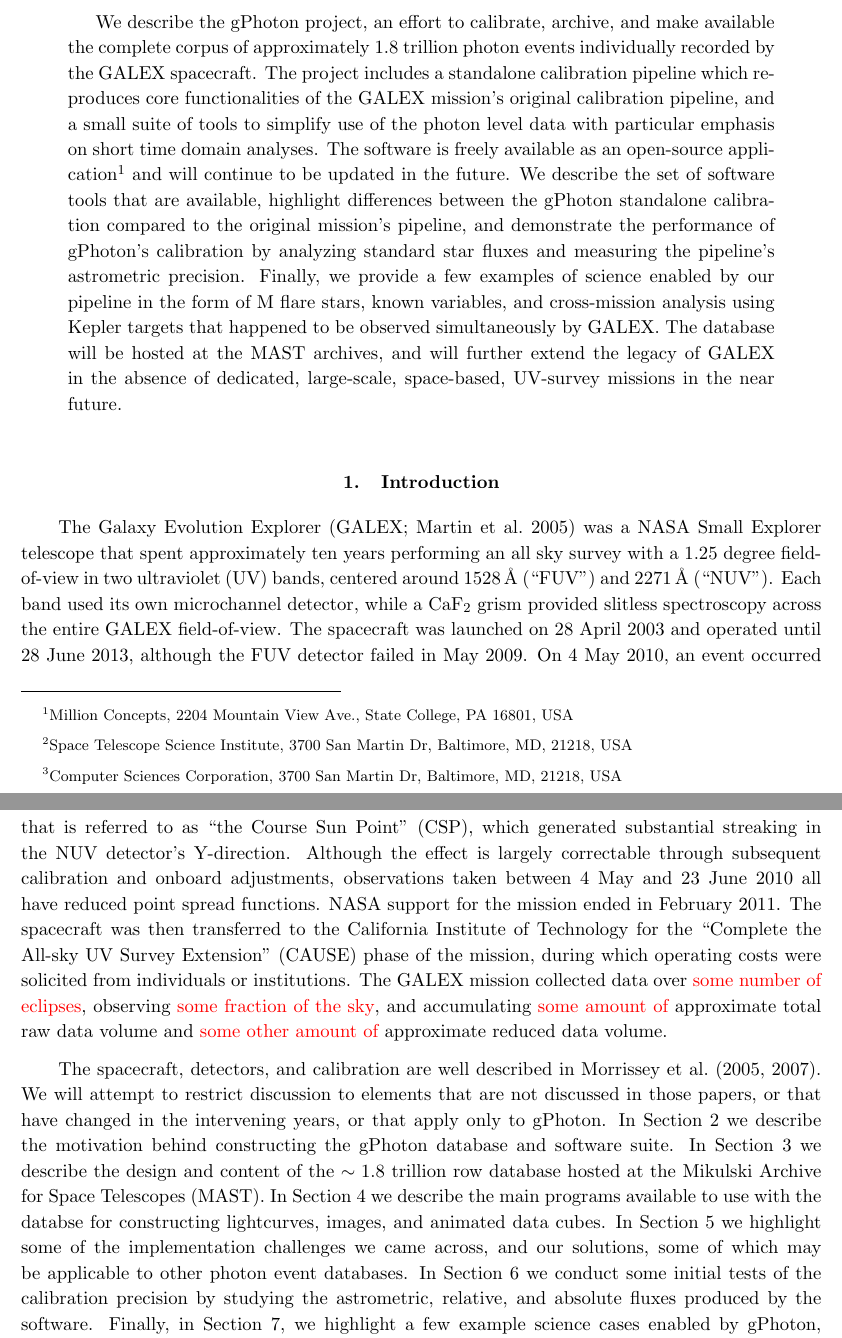
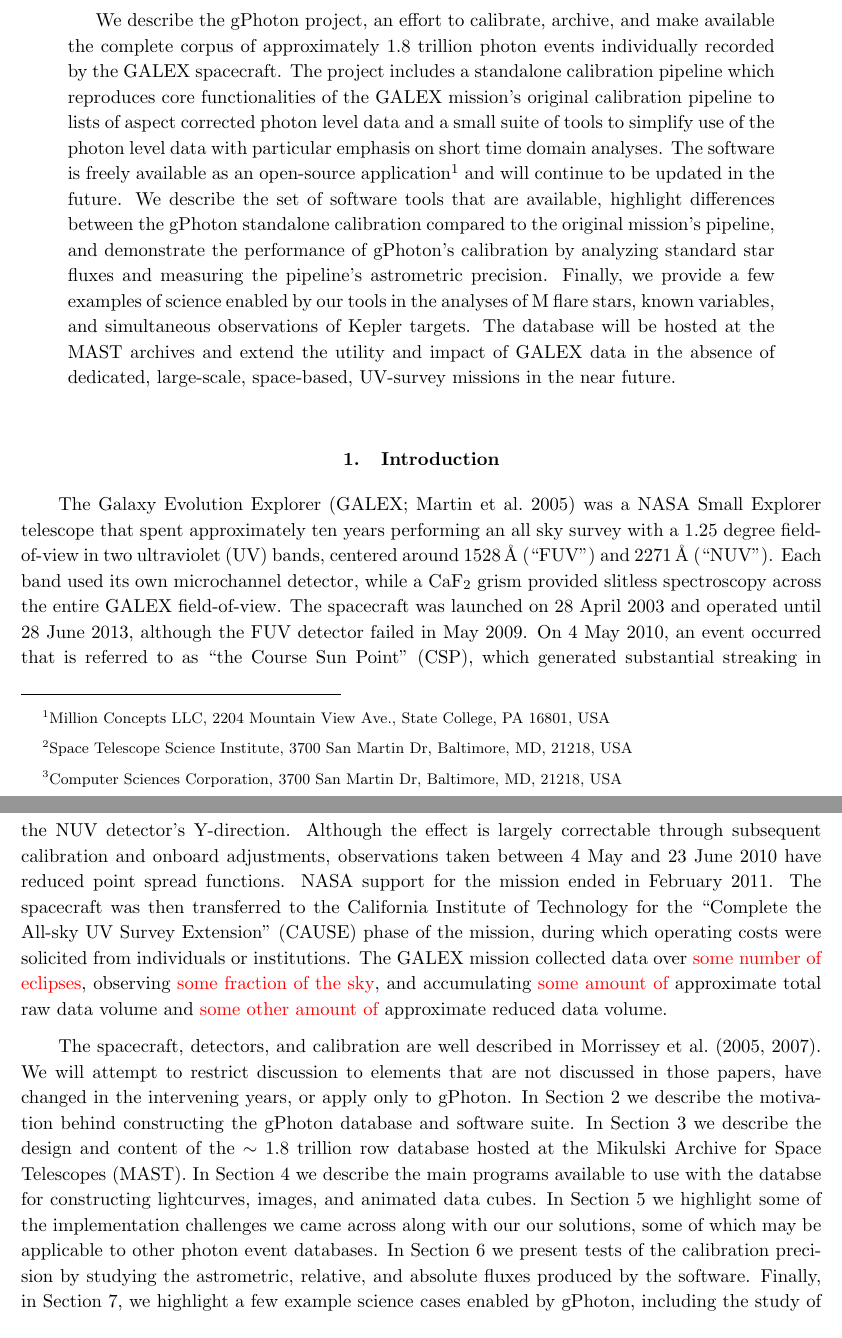
Before and after one commit to cmillion/gPhoton, a LaTeX paper (calpaper/paper/gphoton.tex): two parts of pages 1 and 2 of 8, joined at a grey line, cut so that both start at the same text. Compiled offline with pdfLaTeX.

Commit message:
starting to edit

```diff
--- a/calpaper/paper/gphoton.tex
+++ b/calpaper/paper/gphoton.tex
@@ -18,19 +18,19 @@ Richard L. White\altaffilmark{2},
 Karen Levay\altaffilmark{2,3}}
 
 \email{chase.million@gmail.com}
-\altaffiltext{1}{Million Concepts, 2204 Mountain View Ave., State College, PA 16801, USA}
+\altaffiltext{1}{Million Concepts LLC, 2204 Mountain View Ave., State College, PA 16801, USA}
 \altaffiltext{2}{Space Telescope Science Institute, 3700 San Martin Dr, Baltimore, MD, 21218, USA}
 \altaffiltext{3}{Computer Sciences Corporation, 3700 San Martin Dr, Baltimore, MD, 21218, USA}
 
 
 \begin{abstract}
-We describe the gPhoton project, an effort to calibrate, archive, and make available the complete corpus of approximately 1.8 trillion photon events individually recorded by the GALEX spacecraft. The project includes a standalone calibration pipeline which reproduces core functionalities of the GALEX mission's original calibration pipeline, and a small suite of tools to simplify use of the photon level data with particular emphasis on short time domain analyses.  The software is freely available as an open-source application\footnote{\url{https://github.com/cmillion/gPhoton}} and will continue to be updated in the future.  We describe the set of software tools that are available, highlight differences between the gPhoton standalone calibration compared to the original mission's pipeline, and demonstrate the performance of gPhoton's calibration by analyzing standard star fluxes and measuring the pipeline's astrometric precision.  Finally, we provide a few examples of science enabled by our pipeline in the form of M flare stars, known variables, and cross-mission analysis using Kepler targets that happened to be observed simultaneously by GALEX.  The database will be hosted at the MAST archives, and will further extend the legacy of GALEX in the absence of dedicated, large-scale, space-based, UV-survey missions in the near future.
+We describe the gPhoton project, an effort to calibrate, archive, and make available the complete corpus of approximately 1.8 trillion photon events individually recorded by the GALEX spacecraft. The project includes a standalone calibration pipeline which reproduces core functionalities of the GALEX mission's original calibration pipeline to lists of aspect corrected photon level data and a small suite of tools to simplify use of the photon level data with particular emphasis on short time domain analyses.  The software is freely available as an open-source application\footnote{\url{https://github.com/cmillion/gPhoton}} and will continue to be updated in the future.  We describe the set of software tools that are available, highlight differences between the gPhoton standalone calibration compared to the original mission's pipeline, and demonstrate the performance of gPhoton's calibration by analyzing standard star fluxes and measuring the pipeline's astrometric precision.  Finally, we provide a few examples of science enabled by our tools in the analyses of M flare stars, known variables, and simultaneous observations of Kepler targets.  The database will be hosted at the MAST archives and extend the utility and impact of GALEX data in the absence of dedicated, large-scale, space-based, UV-survey missions in the near future.
 \end{abstract}
 
 \section{Introduction}
-The Galaxy Evolution Explorer \citep[GALEX;][]{mar2005} was a NASA Small Explorer telescope that spent approximately ten years performing an all sky survey with a 1.25 degree field-of-view in two ultraviolet (UV) bands, centered around $1528\,\rm{\AA}$ (“FUV”) and $2271\,\rm{\AA}$ (“NUV”). Each band used its own microchannel detector, while a $\rm{CaF_{2}}$ grism provided slitless spectroscopy across the entire GALEX field-of-view. The spacecraft was launched on 28 April 2003 and operated until 28 June 2013, although the FUV detector failed in May 2009. On 4 May 2010, an event occurred that is referred to as ``the Course Sun Point'' (CSP), which generated substantial streaking in the NUV detector's Y-direction. Although the effect is largely correctable through subsequent calibration and onboard adjustments, observations taken between 4 May and 23 June 2010 all have reduced point spread functions. NASA support for the mission ended in February 2011. The spacecraft was then transferred to the California Institute of Technology for the “Complete the All-sky UV Survey Extension” (CAUSE) phase of the mission, during which operating costs were solicited from individuals or institutions. The GALEX mission collected data over {\color{red}some number of eclipses}, observing {\color{red}some fraction of the sky}, and accumulating {\color{red}some amount of} approximate total raw data volume and {\color{red}some other amount of} approximate reduced data volume.
+The Galaxy Evolution Explorer \citep[GALEX;][]{mar2005} was a NASA Small Explorer telescope that spent approximately ten years performing an all sky survey with a 1.25 degree field-of-view in two ultraviolet (UV) bands, centered around $1528\,\rm{\AA}$ (“FUV”) and $2271\,\rm{\AA}$ (“NUV”). Each band used its own microchannel detector, while a $\rm{CaF_{2}}$ grism provided slitless spectroscopy across the entire GALEX field-of-view. The spacecraft was launched on 28 April 2003 and operated until 28 June 2013, although the FUV detector failed in May 2009. On 4 May 2010, an event occurred that is referred to as ``the Course Sun Point'' (CSP), which generated substantial streaking in the NUV detector's Y-direction. Although the effect is largely correctable through subsequent calibration and onboard adjustments, observations taken between 4 May and 23 June 2010 have reduced point spread functions. NASA support for the mission ended in February 2011. The spacecraft was then transferred to the California Institute of Technology for the “Complete the All-sky UV Survey Extension” (CAUSE) phase of the mission, during which operating costs were solicited from individuals or institutions. The GALEX mission collected data over {\color{red}some number of eclipses}, observing {\color{red}some fraction of the sky}, and accumulating {\color{red}some amount of} approximate total raw data volume and {\color{red}some other amount of} approximate reduced data volume.
 
-The spacecraft, detectors, and calibration are well described in \citet{mor2005,mor2007}. We will attempt to restrict discussion to elements that are not discussed in those papers, or that have changed in the intervening years, or that apply only to gPhoton.  In Section \ref{motivation} we describe the motivation behind constructing the gPhoton database and software suite.  In Section \ref{database} we describe the design and content of the $\sim 1.8$ trillion row database hosted at the Mikulski Archive for Space Telescopes (MAST).  In Section \ref{softwaretools} we describe the main programs available to use with the databse for constructing lightcurves, images, and animated data cubes.  In Section \ref{implementation} we highlight some of the implementation challenges we came across, and our solutions, some of which may be applicable to other photon event databases.  In Section \ref{calibration} we conduct some initial tests of the calibration precision by studying the astrometric, relative, and absolute fluxes produced by the software.  Finally, in Section \ref{scienceexamples}, we highlight a few example science cases enabled by gPhoton, including the study of stellar flares, high cadence lightcurves of known variables, and cross-mission science that can be conducted by combining gPhoton with data from other missions.
+The spacecraft, detectors, and calibration are well described in \citet{mor2005,mor2007}. We will attempt to restrict discussion to elements that are not discussed in those papers, have changed in the intervening years, or apply only to gPhoton.  In Section \ref{motivation} we describe the motivation behind constructing the gPhoton database and software suite.  In Section \ref{database} we describe the design and content of the $\sim 1.8$ trillion row database hosted at the Mikulski Archive for Space Telescopes (MAST).  In Section \ref{softwaretools} we describe the main programs available to use with the databse for constructing lightcurves, images, and animated data cubes.  In Section \ref{implementation} we highlight some of the implementation challenges we came across along with our our solutions, some of which may be applicable to other photon event databases.  In Section \ref{calibration} we present tests of the calibration precision by studying the astrometric, relative, and absolute fluxes produced by the software.  Finally, in Section \ref{scienceexamples}, we highlight a few example science cases enabled by gPhoton, including the study of stellar flares, high cadence lightcurves of known variables, and cross-mission science that can be conducted by combining gPhoton with data from other missions.
 
 \section{Motivation}
 \label{motivation}
```
